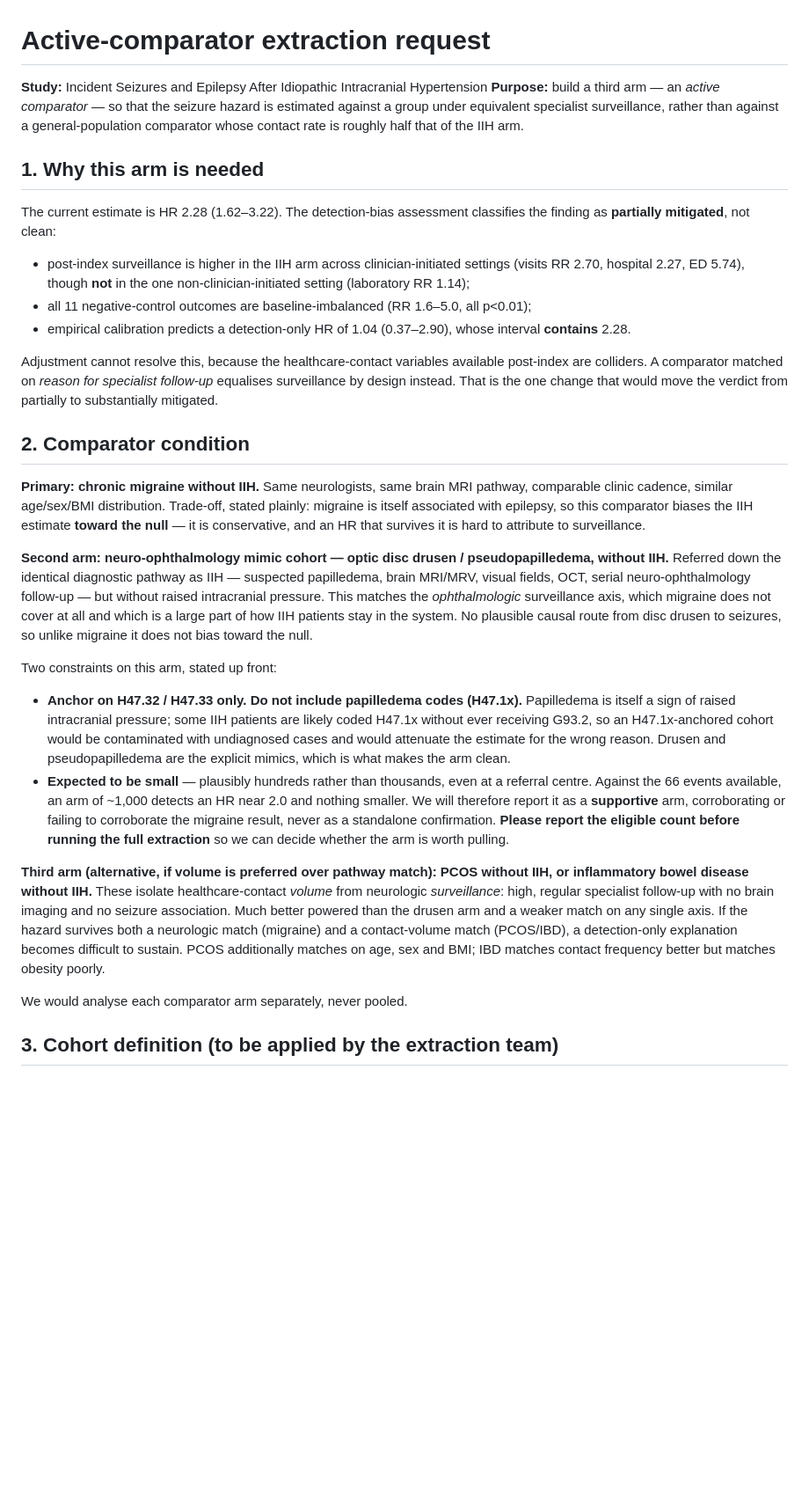
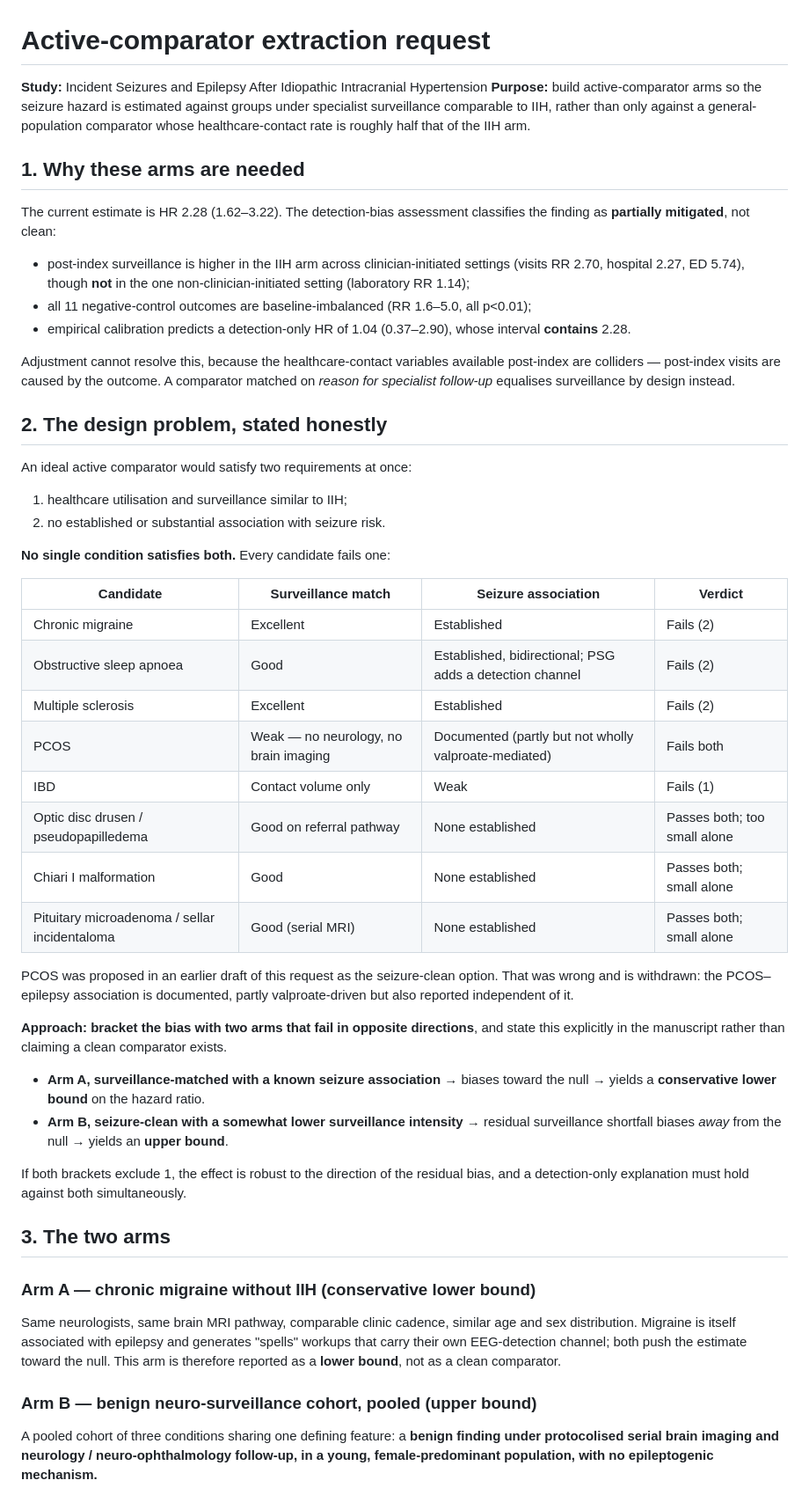
Before and after one commit to Selim-tarek/IIH-and-Epilepsy, a Markdown page: report/ACTIVE_COMPARATOR_REQUEST.md, the part around one of its changes. Shown at 88% size. GitHub-like rendering; blank space fills up the shorter version.

```diff
--- a/report/ACTIVE_COMPARATOR_REQUEST.md
+++ b/report/ACTIVE_COMPARATOR_REQUEST.md
@@ -1,9 +1,9 @@
 # Active-comparator extraction request
 
 **Study:** Incident Seizures and Epilepsy After Idiopathic Intracranial Hypertension
-**Purpose:** build a third arm — an *active comparator* — so that the seizure hazard is estimated against a group under equivalent specialist surveillance, rather than against a general-population comparator whose contact rate is roughly half that of the IIH arm.
+**Purpose:** build active-comparator arms so the seizure hazard is estimated against groups under specialist surveillance comparable to IIH, rather than only against a general-population comparator whose healthcare-contact rate is roughly half that of the IIH arm.
 
-## 1. Why this arm is needed
+## 1. Why these arms are needed
 
 The current estimate is HR 2.28 (1.62–3.22). The detection-bias assessment classifies the finding as **partially mitigated**, not clean:
 
@@ -11,24 +11,44 @@ The current estimate is HR 2.28 (1.62–3.22). The detection-bias assessment cla
 - all 11 negative-control outcomes are baseline-imbalanced (RR 1.6–5.0, all p<0.01);
 - empirical calibration predicts a detection-only HR of 1.04 (0.37–2.90), whose interval **contains** 2.28.
 
-Adjustment cannot resolve this, because the healthcare-contact variables available post-index are colliders. A comparator matched on *reason for specialist follow-up* equalises surveillance by design instead. That is the one change that would move the verdict from partially to substantially mitigated.
+Adjustment cannot resolve this, because the healthcare-contact variables available post-index are colliders — post-index visits are caused by the outcome. A comparator matched on *reason for specialist follow-up* equalises surveillance by design instead.
 
-## 2. Comparator condition
+## 2. The design problem, stated honestly
 
-**Primary: chronic migraine without IIH.**
-Same neurologists, same brain MRI pathway, comparable clinic cadence, similar age/sex/BMI distribution. Trade-off, stated plainly: migraine is itself associated with epilepsy, so this comparator biases the IIH estimate **toward the null** — it is conservative, and an HR that survives it is hard to attribute to surveillance.
+An ideal active comparator would satisfy two requirements at once:
 
-**Second arm: neuro-ophthalmology mimic cohort — optic disc drusen / pseudopapilledema, without IIH.**
-Referred down the identical diagnostic pathway as IIH — suspected papilledema, brain MRI/MRV, visual fields, OCT, serial neuro-ophthalmology follow-up — but without raised intracranial pressure. This matches the *ophthalmologic* surveillance axis, which migraine does not cover at all and which is a large part of how IIH patients stay in the system. No plausible causal route from disc drusen to seizures, so unlike migraine it does not bias toward the null.
+1. healthcare utilisation and surveillance similar to IIH;
+2. no established or substantial association with seizure risk.
 
-Two constraints on this arm, stated up front:
+**No single condition satisfies both.** Every candidate fails one:
 
-- **Anchor on H47.32 / H47.33 only. Do not include papilledema codes (H47.1x).** Papilledema is itself a sign of raised intracranial pressure; some IIH patients are likely coded H47.1x without ever receiving G93.2, so an H47.1x-anchored cohort would be contaminated with undiagnosed cases and would attenuate the estimate for the wrong reason. Drusen and pseudopapilledema are the explicit mimics, which is what makes the arm clean.
-- **Expected to be small** — plausibly hundreds rather than thousands, even at a referral centre. Against the 66 events available, an arm of ~1,000 detects an HR near 2.0 and nothing smaller. We will therefore report it as a **supportive** arm, corroborating or failing to corroborate the migraine result, never as a standalone confirmation. **Please report the eligible count before running the full extraction** so we can decide whether the arm is worth pulling.
+| Candidate | Surveillance match | Seizure association | Verdict |
+|---|---|---|---|
+| Chronic migraine | Excellent | Established | Fails (2) |
+| Obstructive sleep apnoea | Good | Established, bidirectional; PSG adds a detection channel | Fails (2) |
+| Multiple sclerosis | Excellent | Established | Fails (2) |
+| PCOS | Weak — no neurology, no brain imaging | Documented (partly but not wholly valproate-mediated) | Fails both |
+| IBD | Contact volume only | Weak | Fails (1) |
+| Optic disc drusen / pseudopapilledema | Good on referral pathway | None established | Passes both; too small alone |
+| Chiari I malformation | Good | None established | Passes both; small alone |
+| Pituitary microadenoma / sellar incidentaloma | Good (serial MRI) | None established | Passes both; small alone |
 
-**Third arm (alternative, if volume is preferred over pathway match): PCOS without IIH, or inflammatory bowel disease without IIH.**
-These isolate healthcare-contact *volume* from neurologic *surveillance*: high, regular specialist follow-up with no brain imaging and no seizure association. Much better powered than the drusen arm and a weaker match on any single axis. If the hazard survives both a neurologic match (migraine) and a contact-volume match (PCOS/IBD), a detection-only explanation becomes difficult to sustain. PCOS additionally matches on age, sex and BMI; IBD matches contact frequency better but matches obesity poorly.
+PCOS was proposed in an earlier draft of this request as the seizure-clean option. That was wrong and is withdrawn: the PCOS–epilepsy association is documented, partly valproate-driven but also reported independent of it.
 
-We would analyse each comparator arm separately, never pooled.
+**Approach: bracket the bias with two arms that fail in opposite directions**, and state this explicitly in the manuscript rather than claiming a clean comparator exists.
 
-## 3. Cohort definition (to be applied by the extraction team)
+- **Arm A, surveillance-matched with a known seizure association** → biases toward the null → yields a **conservative lower bound** on the hazard ratio.
+- **Arm B, seizure-clean with a somewhat lower surveillance intensity** → residual surveillance shortfall biases *away* from the null → yields an **upper bound**.
+
+If both brackets exclude 1, the effect is robust to the direction of the residual bias, and a detection-only explanation must hold against both simultaneously.
+
+## 3. The two arms
+
+### Arm A — chronic migraine without IIH (conservative lower bound)
+
+Same neurologists, same brain MRI pathway, comparable clinic cadence, similar age and sex distribution. Migraine is itself associated with epilepsy and generates "spells" workups that carry their own EEG-detection channel; both push the estimate toward the null. This arm is therefore reported as a **lower bound**, not as a clean comparator.
+
+### Arm B — benign neuro-surveillance cohort, pooled (upper bound)
+
+A pooled cohort of three conditions sharing one defining feature: a **benign finding under protocolised serial brain imaging and neurology / neuro-ophthalmology follow-up, in a young, female-predominant population, with no epileptogenic mechanism.**
+
```
Also changed, not shown: other parts of report/ACTIVE_COMPARATOR_REQUEST.md (+46 -18 lines).
